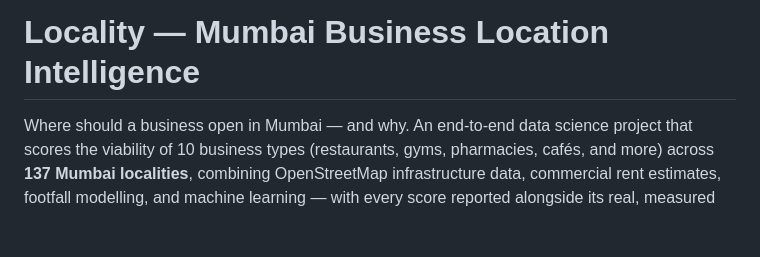
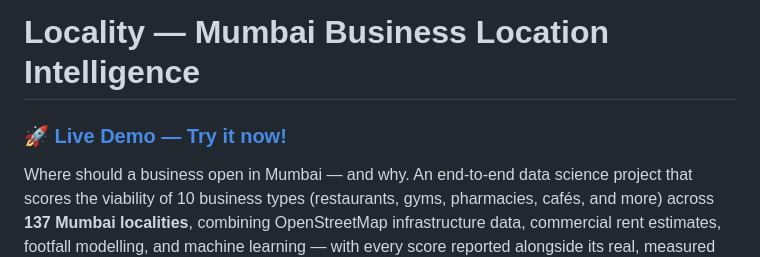
Before and after one commit to NealMR/Location-Based-Business-Model-Recommendation, a Markdown page: README.md, the part around the change. Rendered like a GitHub page; blank space fills up the shorter version.

Commit message:
docs: add live Streamlit demo link to README

```diff
--- a/README.md
+++ b/README.md
@@ -1,4 +1,6 @@
 # Locality — Mumbai Business Location Intelligence
+
+### 🚀 [Live Demo — Try it now!](https://locality-intelligence-mumbai.streamlit.app/)
 
 Where should a business open in Mumbai — and why. An end-to-end data science
 project that scores the viability of 10 business types (restaurants, gyms,
```
